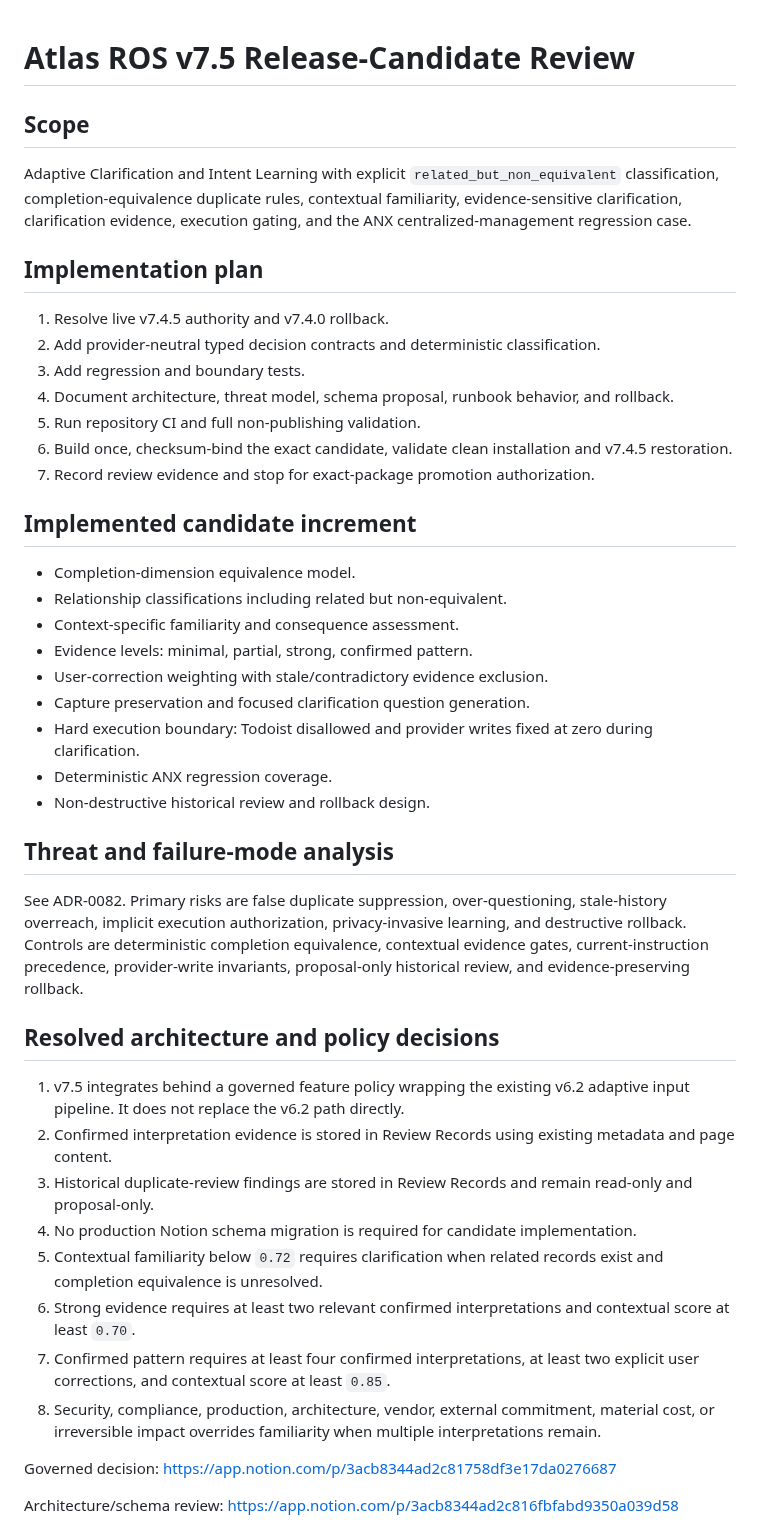
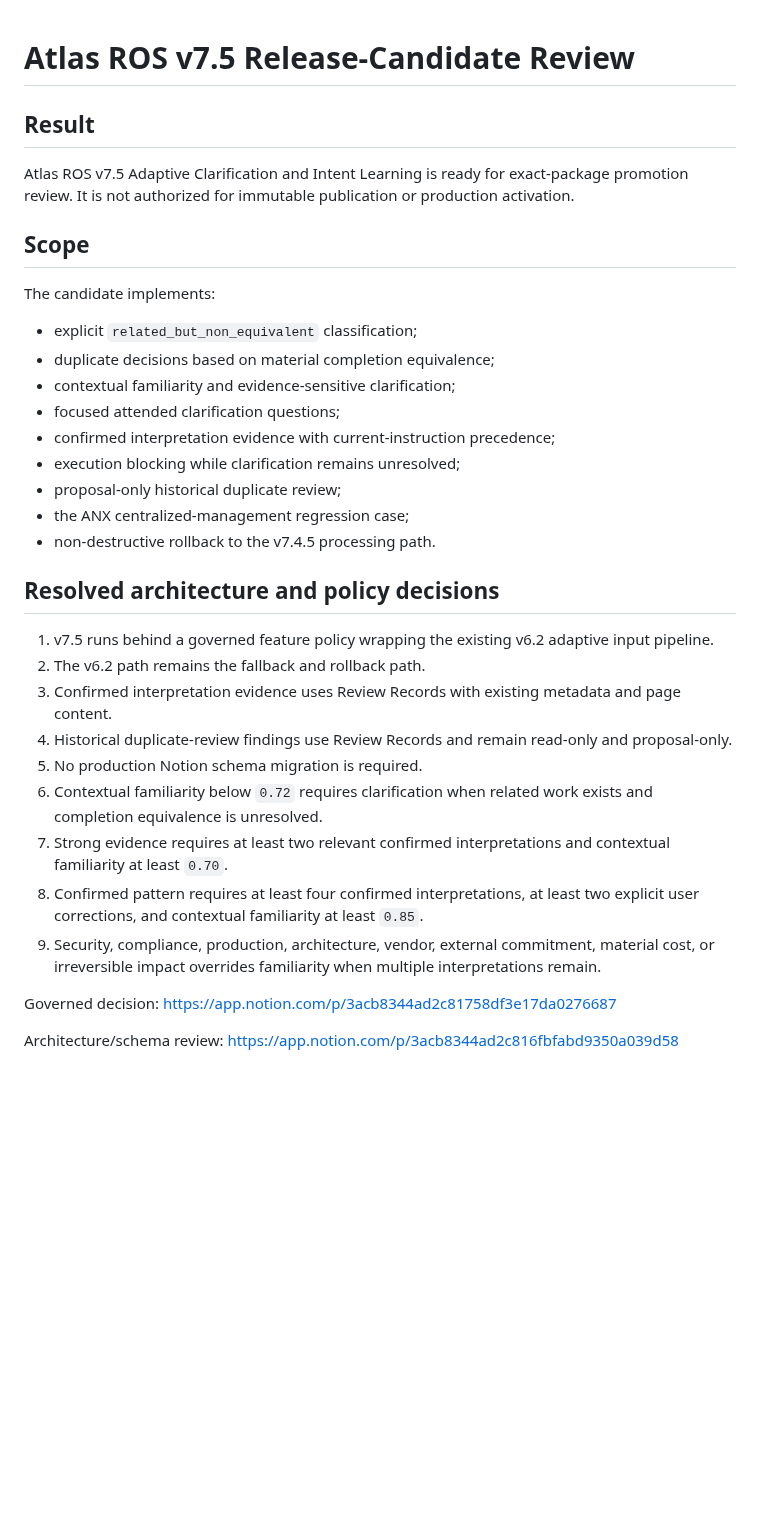
Before and after one commit to Ryan9876/atlas-ros, a Markdown page: release/V750_RELEASE_CANDIDATE_REVIEW.md, the part around one of its changes. Rendered like a GitHub page; blank space fills up the shorter version.

Commit message:
docs(v7.5): complete exact-package release-candidate review

```diff
--- a/release/V750_RELEASE_CANDIDATE_REVIEW.md
+++ b/release/V750_RELEASE_CANDIDATE_REVIEW.md
@@ -1,45 +1,34 @@
 # Atlas ROS v7.5 Release-Candidate Review
+
+## Result
+
+Atlas ROS v7.5 Adaptive Clarification and Intent Learning is ready for exact-package promotion review. It is not authorized for immutable publication or production activation.
 
 ## Scope
 
-Adaptive Clarification and Intent Learning with explicit `related_but_non_equivalent` classification, completion-equivalence duplicate rules, contextual familiarity, evidence-sensitive clarification, clarification evidence, execution gating, and the ANX centralized-management regression case.
+The candidate implements:
 
-## Implementation plan
-
-1. Resolve live v7.4.5 authority and v7.4.0 rollback.
-2. Add provider-neutral typed decision contracts and deterministic classification.
-3. Add regression and boundary tests.
-4. Document architecture, threat model, schema proposal, runbook behavior, and rollback.
-5. Run repository CI and full non-publishing validation.
-6. Build once, checksum-bind the exact candidate, validate clean installation and v7.4.5 restoration.
-7. Record review evidence and stop for exact-package promotion authorization.
-
-## Implemented candidate increment
-
-- Completion-dimension equivalence model.
-- Relationship classifications including related but non-equivalent.
-- Context-specific familiarity and consequence assessment.
-- Evidence levels: minimal, partial, strong, confirmed pattern.
-- User-correction weighting with stale/contradictory evidence exclusion.
-- Capture preservation and focused clarification question generation.
-- Hard execution boundary: Todoist disallowed and provider writes fixed at zero during clarification.
-- Deterministic ANX regression coverage.
-- Non-destructive historical review and rollback design.
-
-## Threat and failure-mode analysis
-
-See ADR-0082. Primary risks are false duplicate suppression, over-questioning, stale-history overreach, implicit execution authorization, privacy-invasive learning, and destructive rollback. Controls are deterministic completion equivalence, contextual evidence gates, current-instruction precedence, provider-write invariants, proposal-only historical review, and evidence-preserving rollback.
+- explicit `related_but_non_equivalent` classification;
+- duplicate decisions based on material completion equivalence;
+- contextual familiarity and evidence-sensitive clarification;
+- focused attended clarification questions;
+- confirmed interpretation evidence with current-instruction precedence;
+- execution blocking while clarification remains unresolved;
+- proposal-only historical duplicate review;
+- the ANX centralized-management regression case;
+- non-destructive rollback to the v7.4.5 processing path.
 
 ## Resolved architecture and policy decisions
 
-1. v7.5 integrates behind a governed feature policy wrapping the existing v6.2 adaptive input pipeline. It does not replace the v6.2 path directly.
-2. Confirmed interpretation evidence is stored in Review Records using existing metadata and page content.
-3. Historical duplicate-review findings are stored in Review Records and remain read-only and proposal-only.
-4. No production Notion schema migration is required for candidate implementation.
-5. Contextual familiarity below `0.72` requires clarification when related records exist and completion equivalence is unresolved.
-6. Strong evidence requires at least two relevant confirmed interpretations and contextual score at least `0.70`.
-7. Confirmed pattern requires at least four confirmed interpretations, at least two explicit user corrections, and contextual score at least `0.85`.
-8. Security, compliance, production, architecture, vendor, external commitment, material cost, or irreversible impact overrides familiarity when multiple interpretations remain.
+1. v7.5 runs behind a governed feature policy wrapping the existing v6.2 adaptive input pipeline.
+2. The v6.2 path remains the fallback and rollback path.
+3. Confirmed interpretation evidence uses Review Records with existing metadata and page content.
+4. Historical duplicate-review findings use Review Records and remain read-only and proposal-only.
+5. No production Notion schema migration is required.
+6. Contextual familiarity below `0.72` requires clarification when related work exists and completion equivalence is unresolved.
+7. Strong evidence requires at least two relevant confirmed interpretations and contextual familiarity at least `0.70`.
+8. Confirmed pattern requires at least four confirmed interpretations, at least two explicit user corrections, and contextual familiarity at least `0.85`.
+9. Security, compliance, production, architecture, vendor, external commitment, material cost, or irreversible impact overrides familiarity when multiple interpretations remain.
 
 Governed decision: https://app.notion.com/p/3acb8344ad2c81758df3e17da0276687
 
```
Also changed, not shown: other parts of release/V750_RELEASE_CANDIDATE_REVIEW.md (+63 -21 lines).
